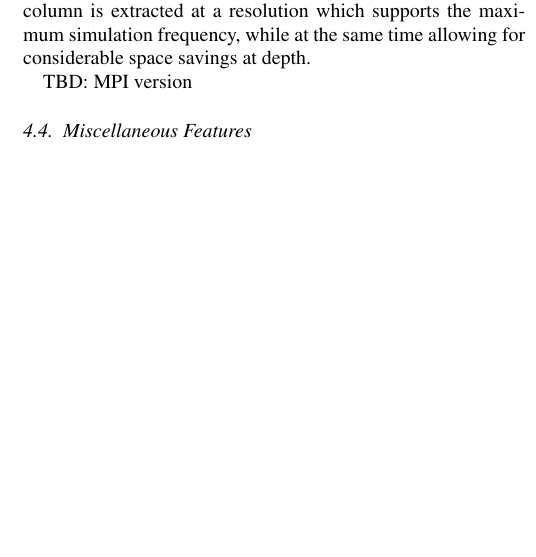
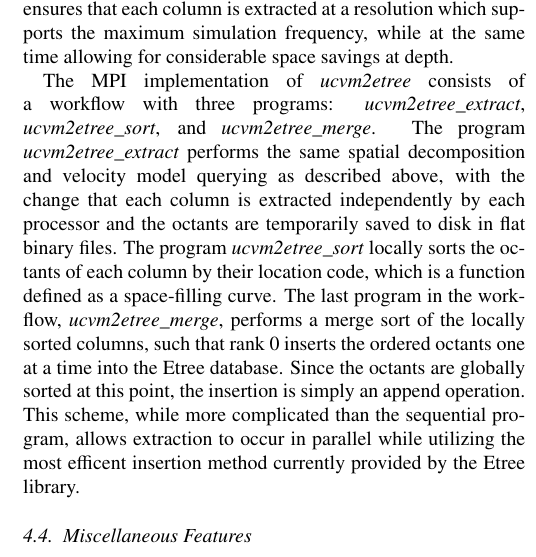
Before and after one commit to ricardotaborda/ucvm-cg-paper, a LaTeX paper (ucvm-cg-paper.tex, which reads running.tex): part of one column of page 9 of 12 before the commit and part of one column of page 9 of 13 after it, cut so that both start at the same text, the shorter picture padded with empty space. Compiled offline with pdfLaTeX.

Commit message:
Feature section updates

```diff
--- a/running.tex
+++ b/running.tex
@@ -74,9 +69,10 @@ s_{octant} = \frac{l_{d}}{ 2^{\left( \left\lceil \log_{2}(\frac{l_{d}}{s}) \righ
 The variable $l_{d}$ is the domain length (longest side). The variable $s$ is the size to normalize, either $s_{upper}$ or $s_{lower}$, corresponding to the upper and lower bounds, respectively.
 
 With these bounds established, the program successively queries two-dimensional slices of octants, starting at the column surface and stepping downward to greater depths. Inititially, the octants are of size $s_{lower}$ (maximum resolution), however, the octants may be resized based on the actual $V_s$ values encountered within a slice. After each slice is queried, the minimum $V_s$ found within is inserted into equation (\ref{eq:octant_lower}) and then normalized with (\ref{eq:octant_size}) to yield an updated octant size. If this new size differs from the current size, yet falls within the $s_{lower}$ and $s_{upper}$ bounds, and this size fits in the remaining vacant space of the octree, the slice is re-queried at the new size. Otherwise, the slice of octants is inserted into the Etree database.
+
 This adaptive refinement continues as the program steps down through the column. As $V_s$ velocities typically increase with depth, the program will tend to select larger octant sizes as it proceeds deeper into the column. This refinement algorithm ensures that each column is extracted at a resolution which supports the maximum simulation frequency, while at the same time allowing for considerable space savings at depth.
 
-TBD: MPI version
+The MPI implementation of \emph{ucvm2etree} consists of a workflow with three programs: \emph{ucvm2etree\_extract}, \emph{ucvm2etree\_sort}, and \emph{ucvm2etree\_merge}. The program \emph{ucvm2etree\_extract} performs the same spatial decomposition and velocity model querying as described above, with the change that each column is extracted independently by each processor and the octants are temporarily saved to disk in flat binary files. The program \emph{ucvm2etree\_sort} locally sorts the octants of each column by their location code, which is a function defined as a space-filling curve. The last program in the workflow, \emph{ucvm2etree\_merge}, performs a merge sort of the locally sorted columns, such that rank 0 inserts the ordered octants one at a time into the Etree database. Since the octants are globally sorted at this point, the insertion is simply an append operation. This scheme, while more complicated than the sequential program, allows extraction to occur in parallel while utilizing the most efficent insertion method currently provided by the Etree library.
 
 \subsection{Miscellaneous Features}
 
```
Also changed, not shown: running.tex (5 more changed lines).
